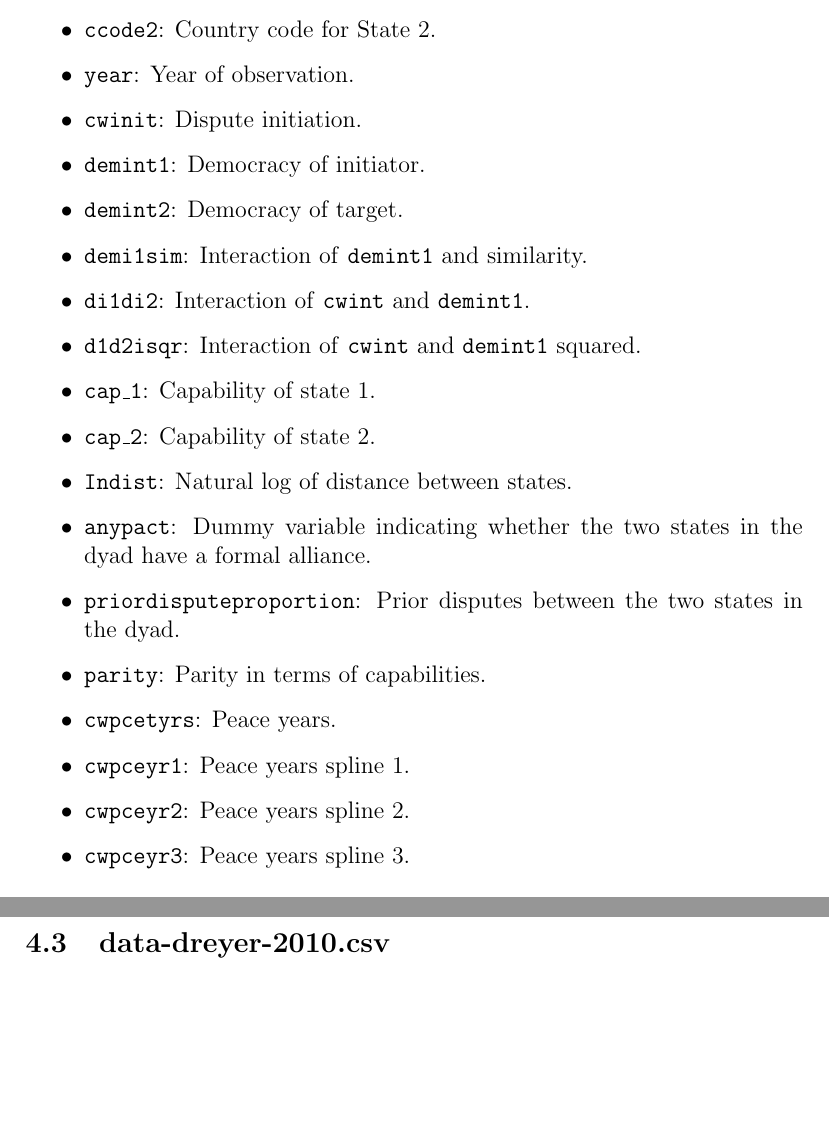
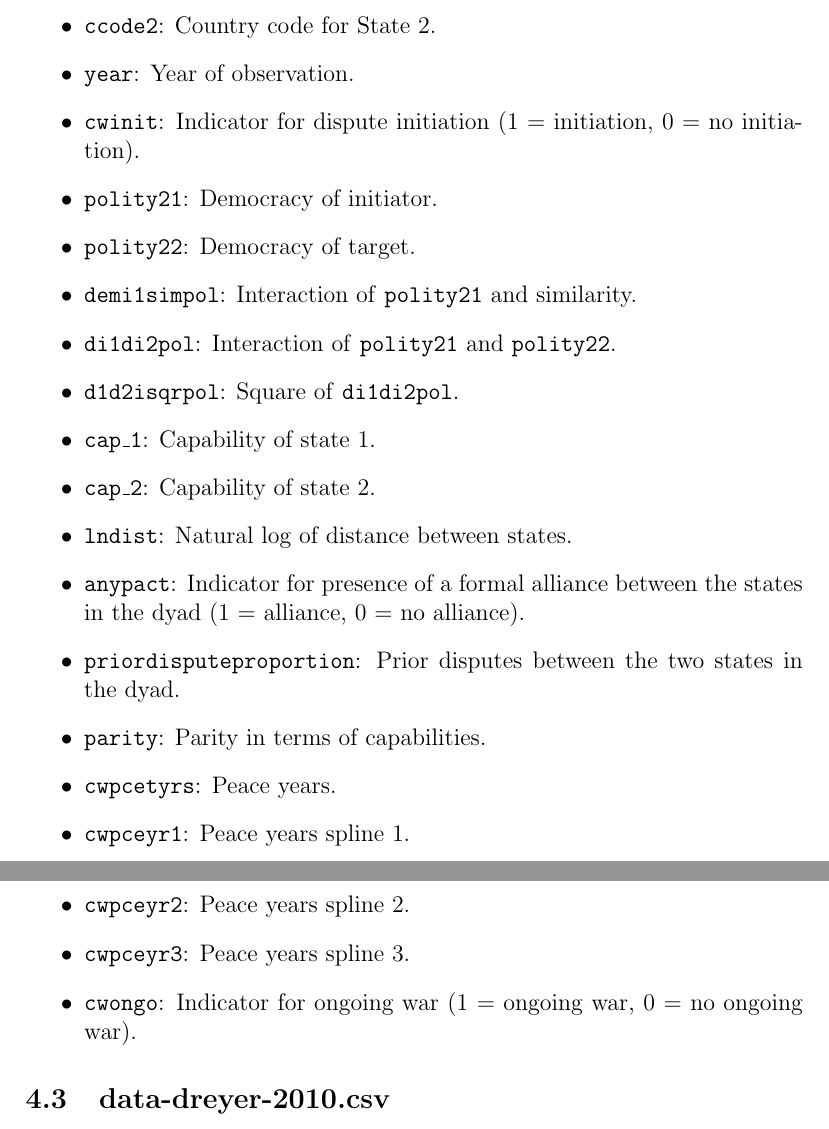
Before and after one commit to brentonk/ppp-replication, a LaTeX document (codebook.tex): two parts of pages 6 and 7 of 29, joined at a grey line, cut so that both start at the same text, the shorter picture padded with empty space. Compiled offline with pdfLaTeX.

Commit message:
Remove spurious variables from Bennett script

```diff
--- a/codebook.tex
+++ b/codebook.tex
@@ -135,22 +135,23 @@ Obtained from \citet{bennett2006data}.
   \item \texttt{ccode1}: Country code for State 1.
   \item \texttt{ccode2}: Country code for State 2.
   \item \texttt{year}: Year of observation.
-  \item \texttt{cwinit}: Dispute initiation.
-  \item \texttt{demint1}: Democracy of initiator.
-  \item \texttt{demint2}: Democracy of target.
-  \item \texttt{demi1sim}: Interaction of \texttt{demint1} and similarity.
-  \item \texttt{di1di2}: Interaction of \texttt{cwint} and \texttt{demint1}.
-  \item \texttt{d1d2isqr}: Interaction of \texttt{cwint} and \texttt{demint1} squared.
+  \item \texttt{cwinit}: Indicator for dispute initiation (1 = initiation, 0 = no initiation).
+  \item \texttt{polity21}: Democracy of initiator.
+  \item \texttt{polity22}: Democracy of target.
+  \item \texttt{demi1simpol}: Interaction of \texttt{polity21} and similarity.
+  \item \texttt{di1di2pol}: Interaction of \texttt{polity21} and \texttt{polity22}.
+  \item \texttt{d1d2isqrpol}: Square of \texttt{di1di2pol}.
   \item \texttt{cap\_1}: Capability of state 1.
   \item \texttt{cap\_2}: Capability of state 2.
-  \item \texttt{Indist}: Natural log of distance between states.
-  \item \texttt{anypact}: Dummy variable indicating whether the two states in the dyad have a formal alliance.
+  \item \texttt{lndist}: Natural log of distance between states.
+  \item \texttt{anypact}: Indicator for presence of a formal alliance between the states in the dyad (1 = alliance, 0 = no alliance).
   \item \texttt{priordisputeproportion}: Prior disputes between the two states in the dyad.
   \item \texttt{parity}: Parity in terms of capabilities.
   \item \texttt{cwpcetyrs}: Peace years.
   \item \texttt{cwpceyr1}: Peace years spline 1.
   \item \texttt{cwpceyr2}: Peace years spline 2.
   \item \texttt{cwpceyr3}: Peace years spline 3.
+  \item \texttt{cwongo}: Indicator for ongoing war (1 = ongoing war, 0 = no ongoing war).
 \end{itemize}
 
 \subsection{data-dreyer-2010.csv}
```
Also changed, not shown: 1 other file.
